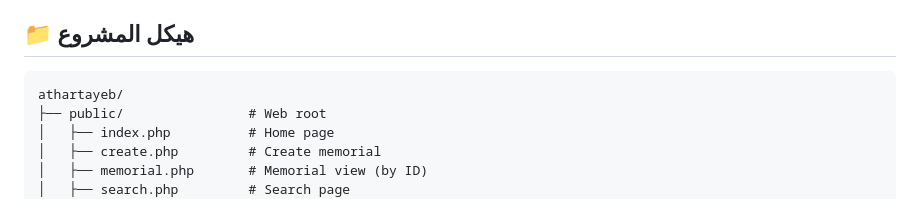
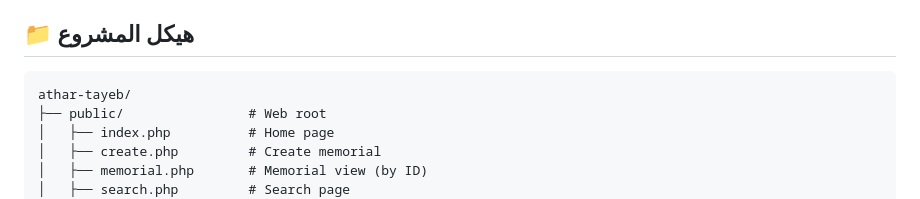
Before and after one commit to WalidFekry/Athar-Tayeb, a Markdown page: README.md, the part around the change. Drawn GitHub-style.

Commit message:
Fix project structure formatting in README

````diff
--- a/README.md
+++ b/README.md
@@ -26,7 +26,7 @@
 ## 📁 هيكل المشروع
 
 ```
-athartayeb/
+athar-tayeb/
 ├── public/                # Web root
 │   ├── index.php          # Home page
 │   ├── create.php         # Create memorial
````
